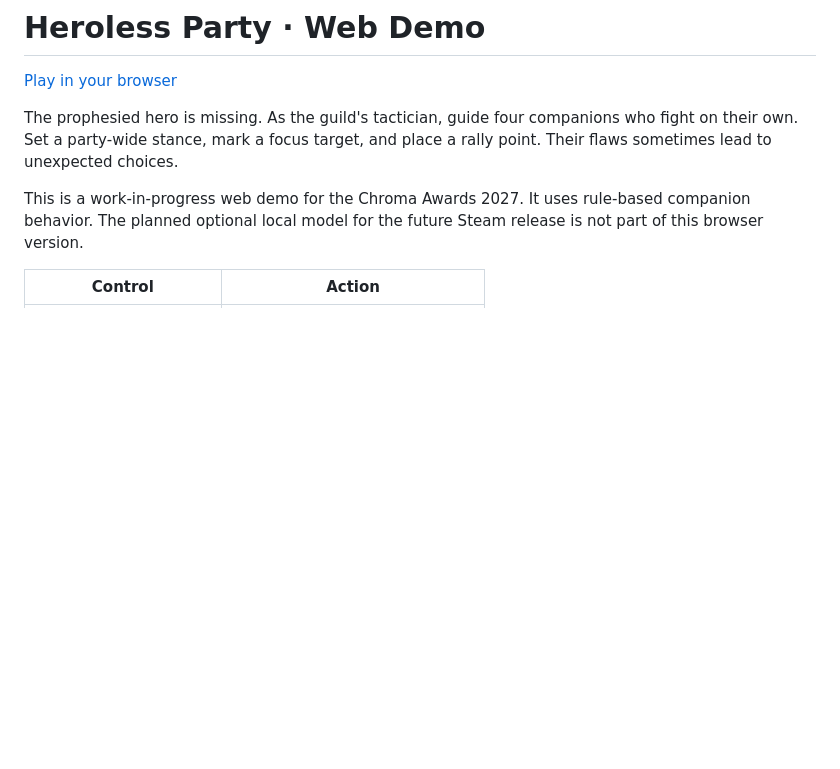
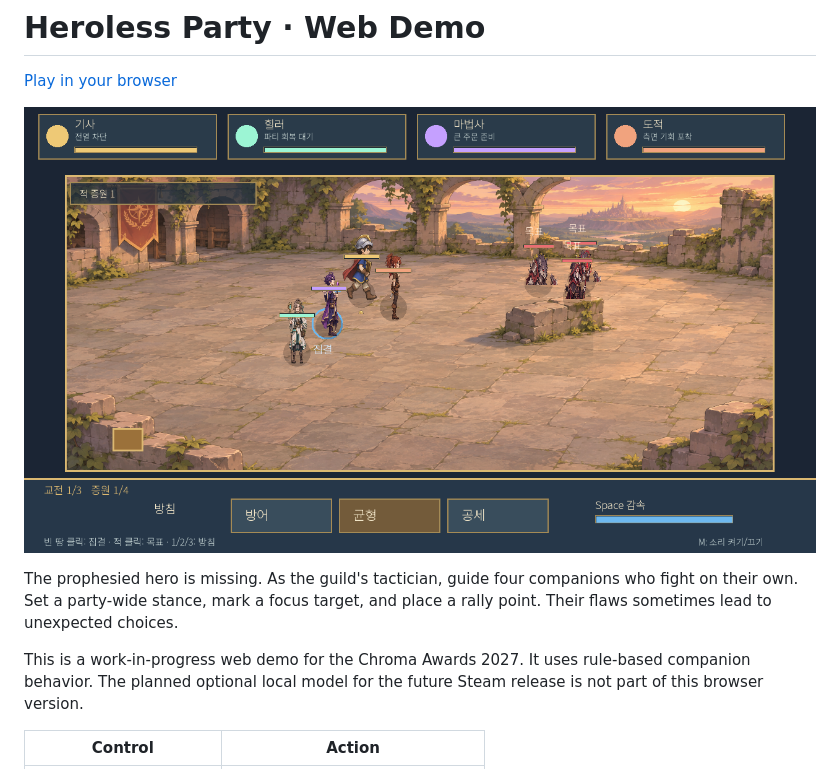
Before and after one commit to kkopuk78/hero-party-chroma-demo, a Markdown page: README.md, the part around the change. Rendered like a GitHub page; pictures changed too: thumbnail.png (added); blank space fills up the shorter version.

Commit message:
docs(web): 실제 플레이 화면 추가

```diff
--- a/README.md
+++ b/README.md
@@ -1,6 +1,8 @@
 # Heroless Party · Web Demo
 
 [Play in your browser](https://kkopuk78.github.io/hero-party-chroma-demo/)
+
+![Gameplay screenshot](thumbnail.png)
 
 The prophesied hero is missing. As the guild's tactician, guide four companions who fight on their own. Set a party-wide stance, mark a focus target, and place a rally point. Their flaws sometimes lead to unexpected choices.
 
```
